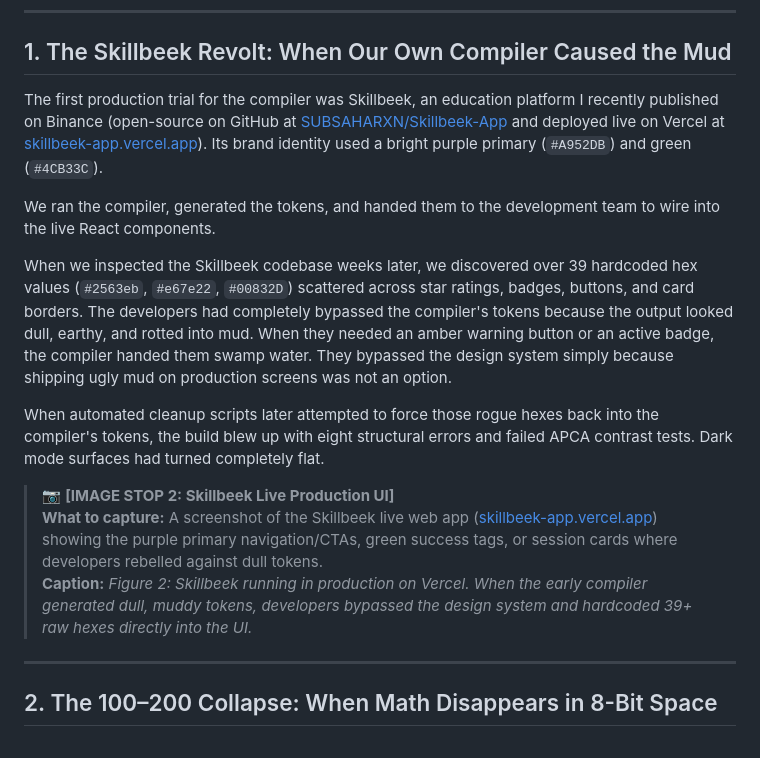
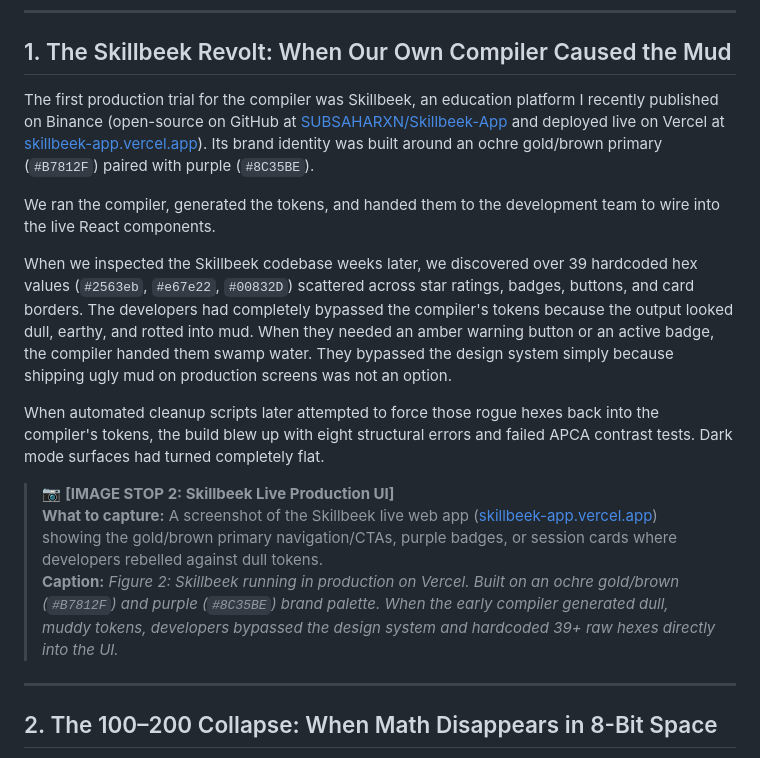
Before and after one commit to SUBSAHARXN/design-system-compiler, a Markdown page: docs/articles/building-a-4-layer-color-compiler-with-ai-from-sludge-to-science.md, the part around the change. GitHub-like rendering.

Commit message:
docs: correct Skillbeek brand colors to gold/brown primary and purple secondary

```diff
--- a/docs/articles/building-a-4-layer-color-compiler-with-ai-from-sludge-to-science.md
+++ b/docs/articles/building-a-4-layer-color-compiler-with-ai-from-sludge-to-science.md
@@ -38,7 +38,7 @@ We expected pure math to handle every edge case out of the box, but real product
 
 ## 1. The Skillbeek Revolt: When Our Own Compiler Caused the Mud
 
-The first production trial for the compiler was Skillbeek, an education platform I recently published on Binance (open-source on GitHub at [SUBSAHARXN/Skillbeek-App](https://github.com/SUBSAHARXN/Skillbeek-App) and deployed live on Vercel at [skillbeek-app.vercel.app](https://skillbeek-app.vercel.app)). Its brand identity used a bright purple primary (`#A952DB`) and green (`#4CB33C`).
+The first production trial for the compiler was Skillbeek, an education platform I recently published on Binance (open-source on GitHub at [SUBSAHARXN/Skillbeek-App](https://github.com/SUBSAHARXN/Skillbeek-App) and deployed live on Vercel at [skillbeek-app.vercel.app](https://skillbeek-app.vercel.app)). Its brand identity was built around an ochre gold/brown primary (`#B7812F`) paired with purple (`#8C35BE`).
 
 We ran the compiler, generated the tokens, and handed them to the development team to wire into the live React components.
 
@@ -47,8 +47,8 @@ When we inspected the Skillbeek codebase weeks later, we discovered over 39 hard
 When automated cleanup scripts later attempted to force those rogue hexes back into the compiler's tokens, the build blew up with eight structural errors and failed APCA contrast tests. Dark mode surfaces had turned completely flat.
 
 > 📷 **[IMAGE STOP 2: Skillbeek Live Production UI]**
-> **What to capture:** A screenshot of the Skillbeek live web app ([skillbeek-app.vercel.app](https://skillbeek-app.vercel.app)) showing the purple primary navigation/CTAs, green success tags, or session cards where developers rebelled against dull tokens.
-> **Caption:** *Figure 2: Skillbeek running in production on Vercel. When the early compiler generated dull, muddy tokens, developers bypassed the design system and hardcoded 39+ raw hexes directly into the UI.*
+> **What to capture:** A screenshot of the Skillbeek live web app ([skillbeek-app.vercel.app](https://skillbeek-app.vercel.app)) showing the gold/brown primary navigation/CTAs, purple badges, or session cards where developers rebelled against dull tokens.
+> **Caption:** *Figure 2: Skillbeek running in production on Vercel. Built on an ochre gold/brown (`#B7812F`) and purple (`#8C35BE`) brand palette. When the early compiler generated dull, muddy tokens, developers bypassed the design system and hardcoded 39+ raw hexes directly into the UI.*
 
 ---
 
```
